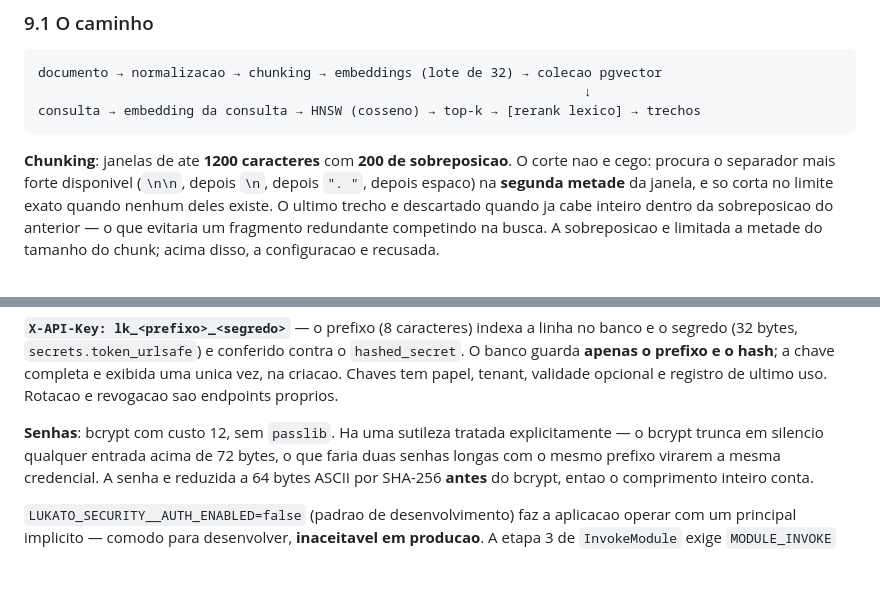
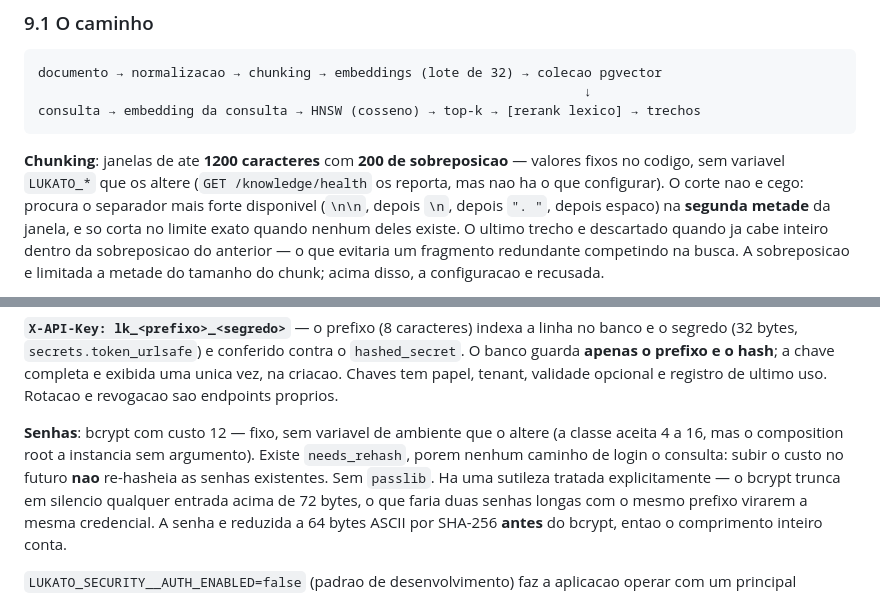
Before and after one commit to sergiogaiotto/lukato, a Markdown page: README.md, 2 parts joined by grey strips. Drawn GitHub-style; blank space fills up the shorter version.

````diff
--- a/README.md
+++ b/README.md
@@ -1482,7 +1490,9 @@ documento → normalizacao → chunking → embeddings (lote de 32) → colecao
 consulta → embedding da consulta → HNSW (cosseno) → top-k → [rerank lexico] → trechos
 ```
 
-**Chunking**: janelas de ate **1200 caracteres** com **200 de sobreposicao**. O corte nao
+**Chunking**: janelas de ate **1200 caracteres** com **200 de sobreposicao** — valores
+fixos no codigo, sem variavel `LUKATO_*` que os altere (`GET /knowledge/health` os
+reporta, mas nao ha o que configurar). O corte nao
 e cego: procura o separador mais forte disponivel (`\n\n`, depois `\n`, depois `". "`,
 depois espaco) na **segunda metade** da janela, e so corta no limite exato quando nenhum
 deles existe. O ultimo trecho e descartado quando ja cabe inteiro dentro da sobreposicao
@@ -1820,7 +1840,10 @@ banco e o segredo (32 bytes, `secrets.token_urlsafe`) e conferido contra o
 uma unica vez, na criacao. Chaves tem papel, tenant, validade opcional e registro de
 ultimo uso. Rotacao e revogacao sao endpoints proprios.
 
-**Senhas**: bcrypt com custo 12, sem `passlib`. Ha uma sutileza tratada explicitamente —
+**Senhas**: bcrypt com custo 12 — fixo, sem variavel de ambiente que o altere (a classe
+aceita 4 a 16, mas o composition root a instancia sem argumento). Existe `needs_rehash`,
+porem nenhum caminho de login o consulta: subir o custo no futuro **nao** re-hasheia as
+senhas existentes. Sem `passlib`. Ha uma sutileza tratada explicitamente —
 o bcrypt trunca em silencio qualquer entrada acima de 72 bytes, o que faria duas senhas
 longas com o mesmo prefixo virarem a mesma credencial. A senha e reduzida a 64 bytes ASCII
 por SHA-256 **antes** do bcrypt, entao o comprimento inteiro conta.
````
Also changed, not shown: other parts of README.md (+37 -5 lines).
